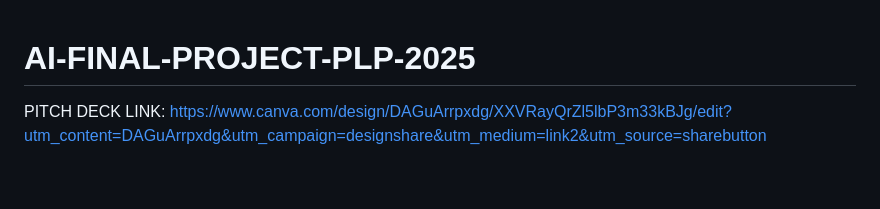
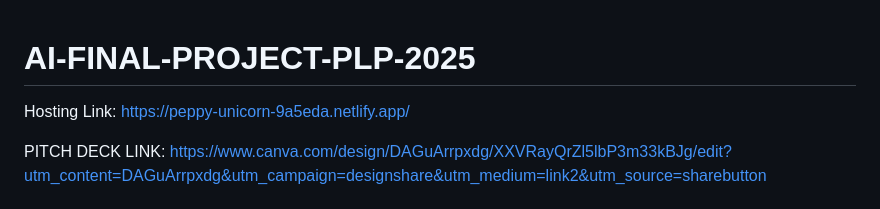
Before and after one commit to Sethyasto/AI-FINAL-PROJECT-PLP-2025, a Markdown page: README.md, the part around the change. Rendered like a GitHub page; blank space fills up the shorter version.

Commit message:
Hosting Link added README.md

```diff
--- a/README.md
+++ b/README.md
@@ -1,4 +1,7 @@
 # AI-FINAL-PROJECT-PLP-2025
+Hosting Link:
+https://peppy-unicorn-9a5eda.netlify.app/
+
 PITCH DECK LINK:
 https://www.canva.com/design/DAGuArrpxdg/XXVRayQrZl5lbP3m33kBJg/edit?utm_content=DAGuArrpxdg&utm_campaign=designshare&utm_medium=link2&utm_source=sharebutton
 
```
